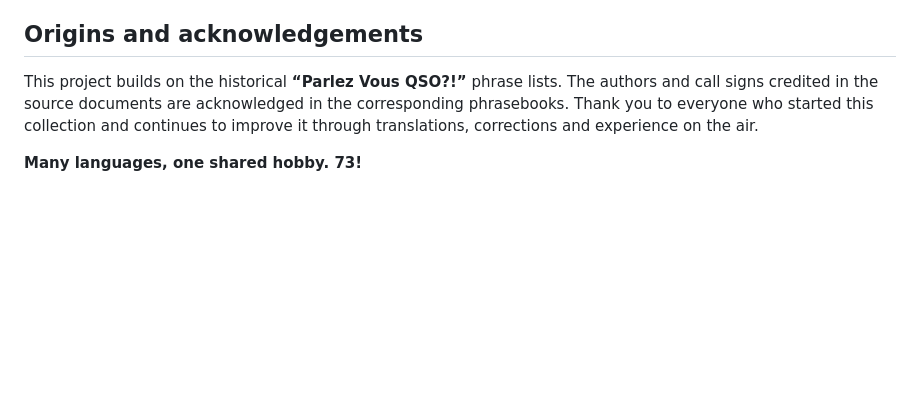
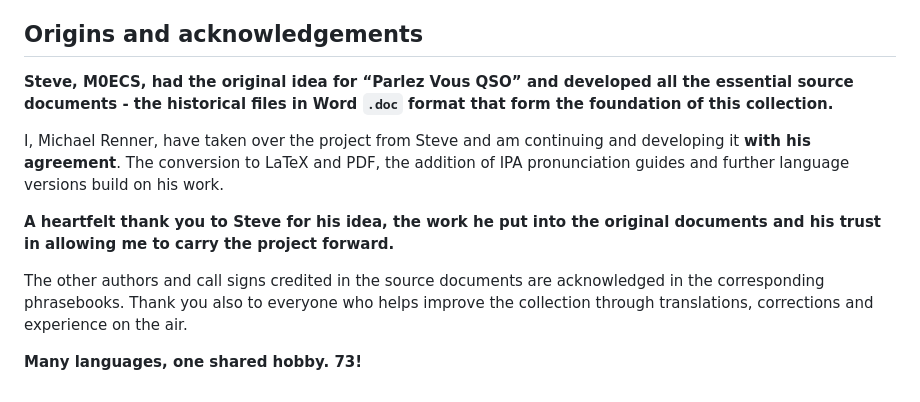
Before and after one commit to MichaelRenner/Parlez-Vous-QSO, a Markdown page: README.md, the part around the change. Rendered like a GitHub page; blank space fills up the shorter version.

```diff
--- a/README.md
+++ b/README.md
@@ -82,6 +82,12 @@ The translations and IPA columns were prepared or created with AI assistance. Re
 
 ## Origins and acknowledgements
 
-This project builds on the historical **“Parlez Vous QSO?!”** phrase lists. The authors and call signs credited in the source documents are acknowledged in the corresponding phrasebooks. Thank you to everyone who started this collection and continues to improve it through translations, corrections and experience on the air.
+**Steve, M0ECS, had the original idea for “Parlez Vous QSO” and developed all the essential source documents - the historical files in Word `.doc` format that form the foundation of this collection.**
+
+I, Michael Renner, have taken over the project from Steve and am continuing and developing it **with his agreement**. The conversion to LaTeX and PDF, the addition of IPA pronunciation guides and further language versions build on his work.
+
+**A heartfelt thank you to Steve for his idea, the work he put into the original documents and his trust in allowing me to carry the project forward.**
+
+The other authors and call signs credited in the source documents are acknowledged in the corresponding phrasebooks. Thank you also to everyone who helps improve the collection through translations, corrections and experience on the air.
 
 **Many languages, one shared hobby. 73!**
```
Also changed, not shown: README.de.md (+7 -1 lines).
